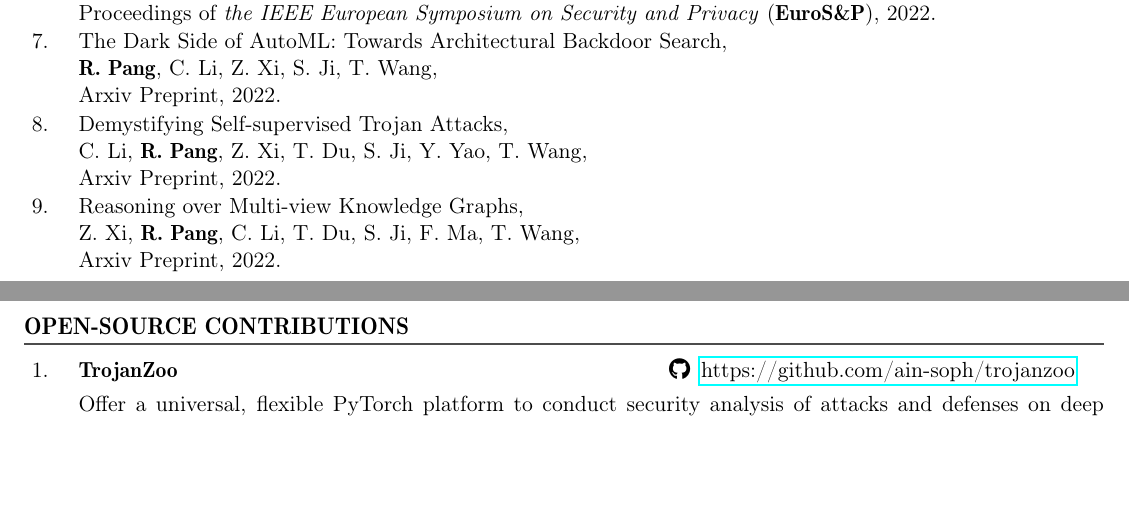
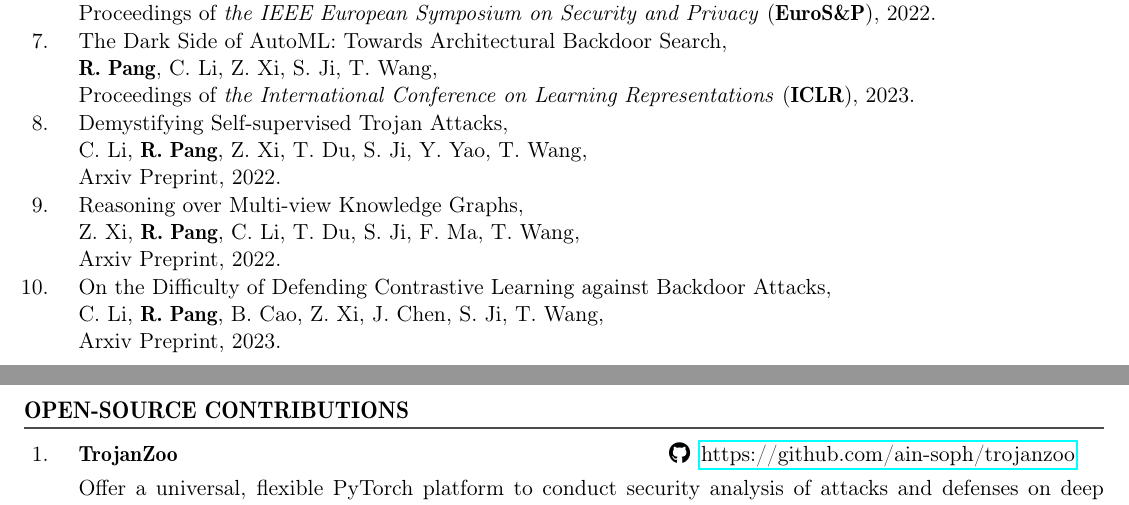
Before and after one commit to ain-soph/ain-soph.github.io, a LaTeX CV (resume/main.tex): two parts of pages 1 and 2 of 2, joined at a grey line, cut so that both start at the same text, the shorter picture padded with empty space. Compiled offline with pdfLaTeX.

Commit message:
update resume

```diff
--- a/resume/main.tex
+++ b/resume/main.tex
@@ -123,7 +123,7 @@ Provide the official TorchVision implementation of SwinTransformerV2.
 
     \item The Dark Side of AutoML:\@ Towards Architectural Backdoor Search,\\
     \textbf{R. Pang}, C. Li, Z. Xi, S. Ji, T. Wang,\\
-    Arxiv Preprint, 2022.
+    Proceedings of {\it the International Conference on Learning Representations\/} (\textbf{ICLR}), 2023.
 
     \item Demystifying Self-supervised Trojan Attacks,\\
     C. Li, \textbf{R. Pang}, Z. Xi, T. Du, S. Ji, Y. Yao, T. Wang,\\
@@ -132,6 +132,10 @@ Provide the official TorchVision implementation of SwinTransformerV2.
     \item Reasoning over Multi-view Knowledge Graphs,\\
     Z. Xi, \textbf{R. Pang}, C. Li, T. Du, S. Ji, F. Ma, T. Wang,\\
     Arxiv Preprint, 2022.
+
+    \item On the Difficulty of Defending Contrastive Learning against Backdoor Attacks,\\
+    C. Li, \textbf{R. Pang}, B. Cao, Z. Xi, J. Chen, S. Ji, T. Wang,\\
+    Arxiv Preprint, 2023.
 
     \end{enumerate}
 
```
Also changed, not shown: resume/main.pdf.
